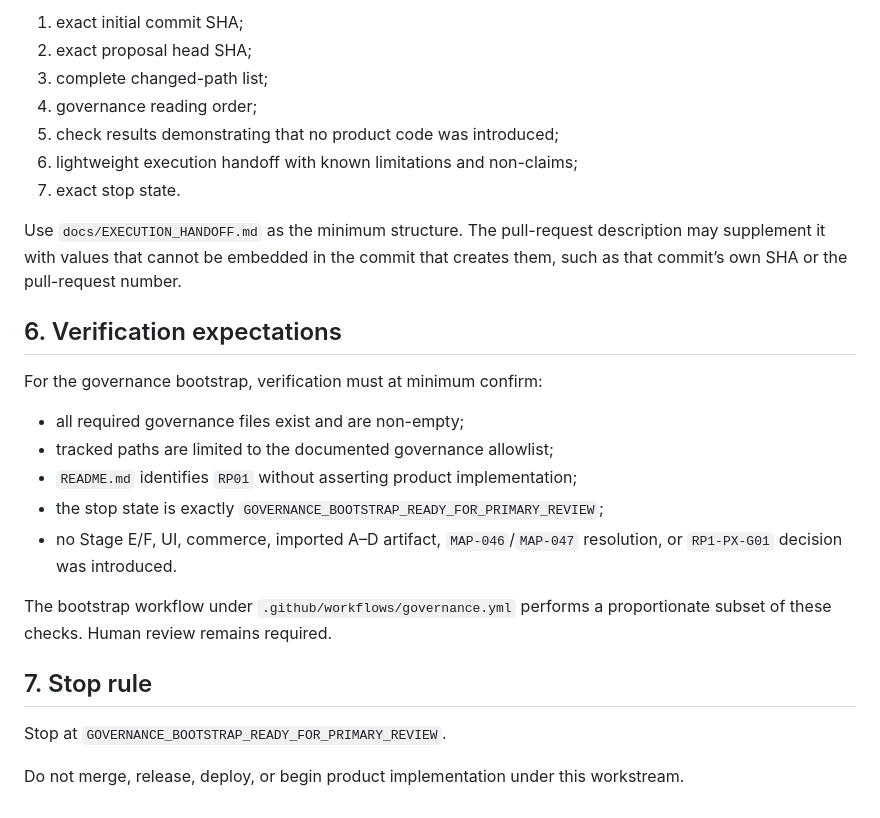
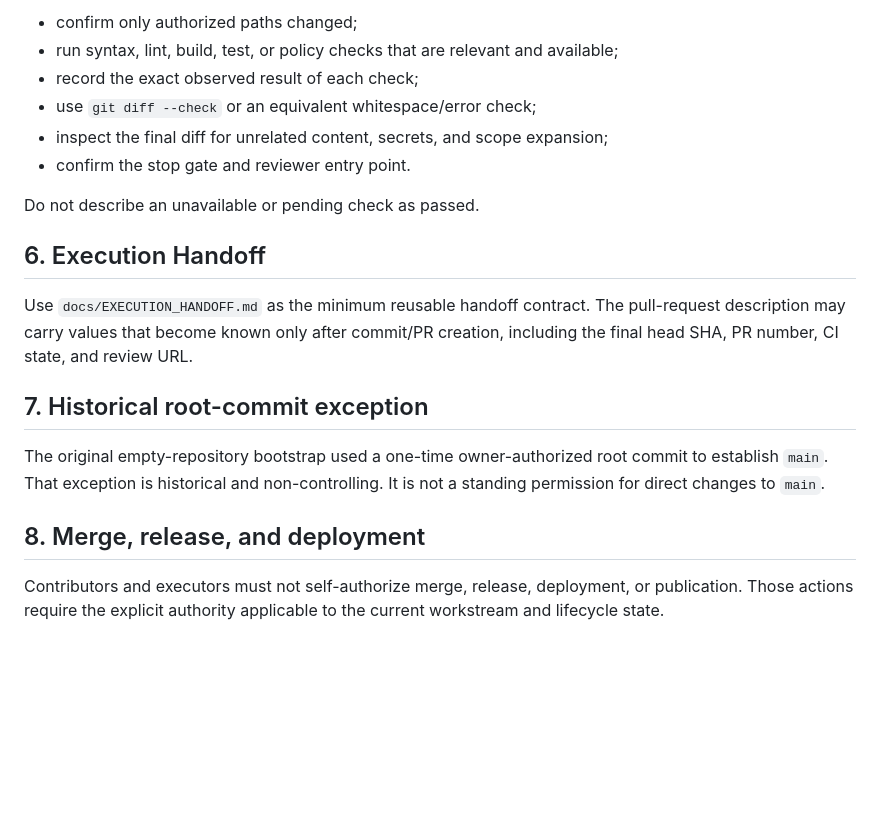
Before and after one commit to hamad933/Bayt-Style, a Markdown page: CONTRIBUTING.md, the part around one of its changes. Drawn GitHub-style; blank space fills up the shorter version.

```diff
--- a/CONTRIBUTING.md
+++ b/CONTRIBUTING.md
@@ -54,28 +65,21 @@ Before handoff, verify the proposed tree and provide:
 
-1. exact initial commit SHA;
-2. exact proposal head SHA;
-3. complete changed-path list;
-4. governance reading order;
-5. check results demonstrating that no product code was introduced;
-6. lightweight execution handoff with known limitations and non-claims;
-7. exact stop state.
+- confirm only authorized paths changed;
+- run syntax, lint, build, test, or policy checks that are relevant and available;
+- record the exact observed result of each check;
+- use `git diff --check` or an equivalent whitespace/error check;
+- inspect the final diff for unrelated content, secrets, and scope expansion;
+- confirm the stop gate and reviewer entry point.
 
-Use `docs/EXECUTION_HANDOFF.md` as the minimum structure. The pull-request description may supplement it with values that cannot be embedded in the commit that creates them, such as that commit’s own SHA or the pull-request number.
+Do not describe an unavailable or pending check as passed.
 
-## 6. Verification expectations
+## 6. Execution Handoff
 
-For the governance bootstrap, verification must at minimum confirm:
+Use `docs/EXECUTION_HANDOFF.md` as the minimum reusable handoff contract. The pull-request description may carry values that become known only after commit/PR creation, including the final head SHA, PR number, CI state, and review URL.
 
-- all required governance files exist and are non-empty;
-- tracked paths are limited to the documented governance allowlist;
-- `README.md` identifies `RP01` without asserting product implementation;
-- the stop state is exactly `GOVERNANCE_BOOTSTRAP_READY_FOR_PRIMARY_REVIEW`;
-- no Stage E/F, UI, commerce, imported A–D artifact, `MAP-046`/`MAP-047` resolution, or `RP1-PX-G01` decision was introduced.
+## 7. Historical root-commit exception
 
-The bootstrap workflow under `.github/workflows/governance.yml` performs a proportionate subset of these checks. Human review remains required.
+The original empty-repository bootstrap used a one-time owner-authorized root commit to establish `main`. That exception is historical and non-controlling. It is not a standing permission for direct changes to `main`.
 
-## 7. Stop rule
+## 8. Merge, release, and deployment
 
-Stop at `GOVERNANCE_BOOTSTRAP_READY_FOR_PRIMARY_REVIEW`.
-
-Do not merge, release, deploy, or begin product implementation under this workstream.
+Contributors and executors must not self-authorize merge, release, deployment, or publication. Those actions require the explicit authority applicable to the current workstream and lifecycle state.
```
Also changed, not shown: other parts of CONTRIBUTING.md (+44 -33 lines).
